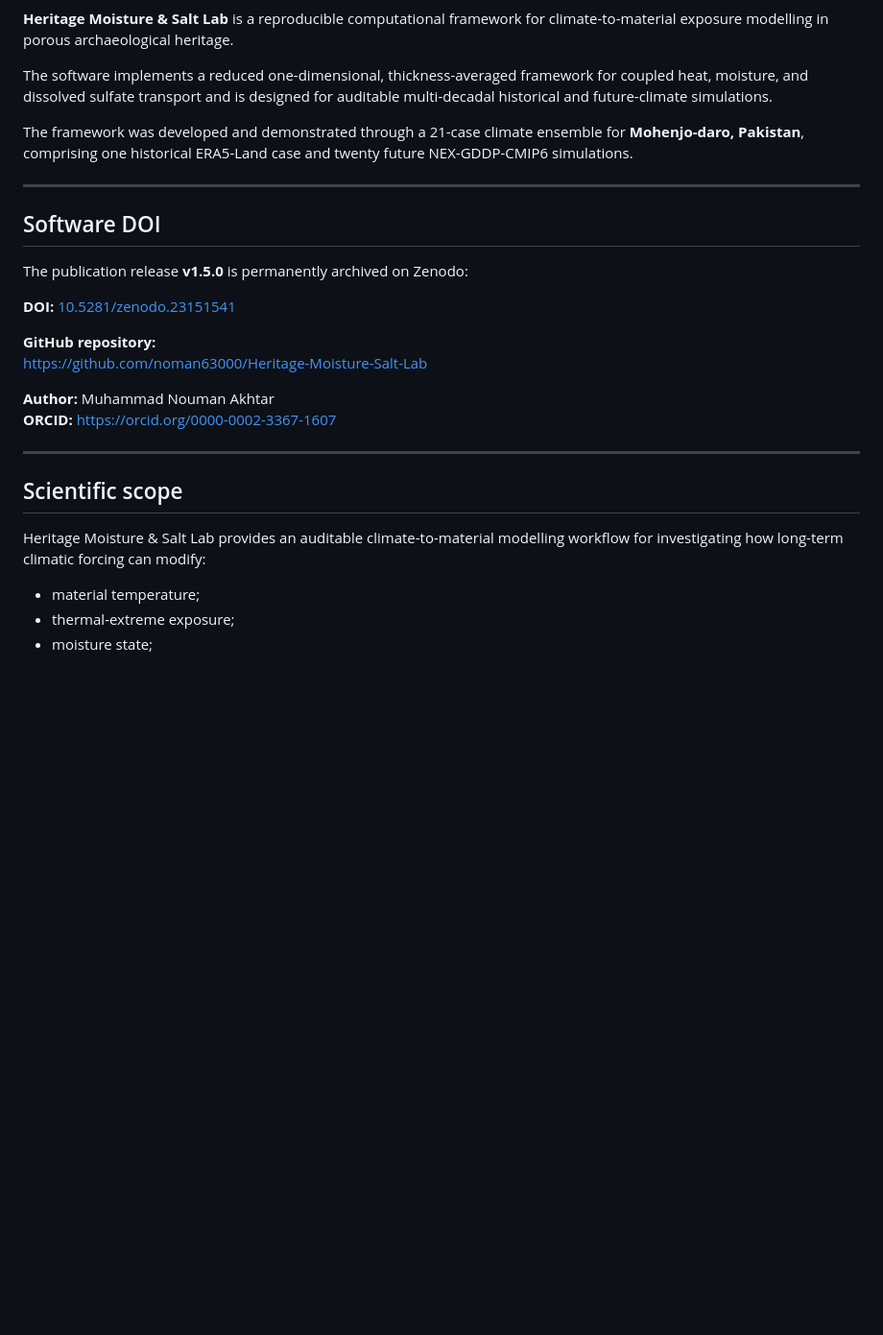
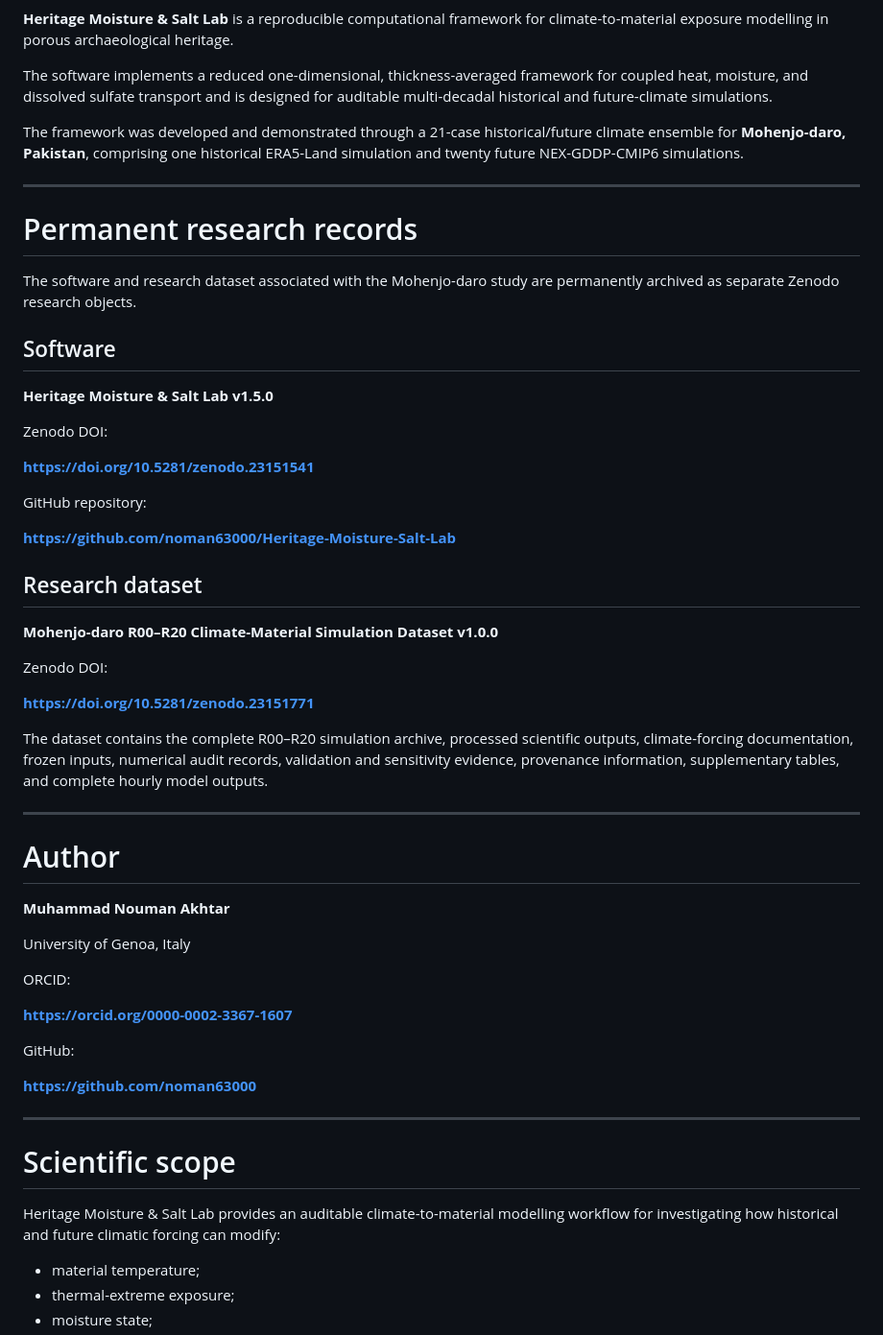
Before and after one commit to noman63000/Heritage-Moisture-Salt-Lab, a Markdown page: README.md, the part around one of its changes. Shown at 96% size. Drawn GitHub-style; blank space fills up the shorter version.

```diff
--- a/README.md
+++ b/README.md
@@ -6,27 +7,57 @@
 
 The software implements a reduced one-dimensional, thickness-averaged framework for coupled heat, moisture, and dissolved sulfate transport and is designed for auditable multi-decadal historical and future-climate simulations.
 
-The framework was developed and demonstrated through a 21-case climate ensemble for **Mohenjo-daro, Pakistan**, comprising one historical ERA5-Land case and twenty future NEX-GDDP-CMIP6 simulations.
+The framework was developed and demonstrated through a 21-case historical/future climate ensemble for **Mohenjo-daro, Pakistan**, comprising one historical ERA5-Land simulation and twenty future NEX-GDDP-CMIP6 simulations.
 
 ---
 
-## Software DOI
+# Permanent research records
 
-The publication release **v1.5.0** is permanently archived on Zenodo:
+The software and research dataset associated with the Mohenjo-daro study are permanently archived as separate Zenodo research objects.
 
-**DOI:** [10.5281/zenodo.23151541](https://doi.org/10.5281/zenodo.23151541)
+## Software
 
-**GitHub repository:**
-https://github.com/noman63000/Heritage-Moisture-Salt-Lab
+**Heritage Moisture & Salt Lab v1.5.0**
 
-**Author:** Muhammad Nouman Akhtar
-**ORCID:** https://orcid.org/0000-0002-3367-1607
+Zenodo DOI:
+
+**https://doi.org/10.5281/zenodo.23151541**
+
+GitHub repository:
+
+**https://github.com/noman63000/Heritage-Moisture-Salt-Lab**
+
+## Research dataset
+
+**Mohenjo-daro R00–R20 Climate-Material Simulation Dataset v1.0.0**
+
+Zenodo DOI:
+
+**https://doi.org/10.5281/zenodo.23151771**
+
+The dataset contains the complete R00–R20 simulation archive, processed scientific outputs, climate-forcing documentation, frozen inputs, numerical audit records, validation and sensitivity evidence, provenance information, supplementary tables, and complete hourly model outputs.
 
 ---
 
-## Scientific scope
+# Author
 
-Heritage Moisture & Salt Lab provides an auditable climate-to-material modelling workflow for investigating how long-term climatic forcing can modify:
+**Muhammad Nouman Akhtar**
+
+University of Genoa, Italy
+
+ORCID:
+
+**https://orcid.org/0000-0002-3367-1607**
+
+GitHub:
+
+**https://github.com/noman63000**
+
+---
+
+# Scientific scope
+
+Heritage Moisture & Salt Lab provides an auditable climate-to-material modelling workflow for investigating how historical and future climatic forcing can modify:
 
 - material temperature;
 - thermal-extreme exposure;
```
Also changed, not shown: other parts of README.md (+61 -13 lines).
